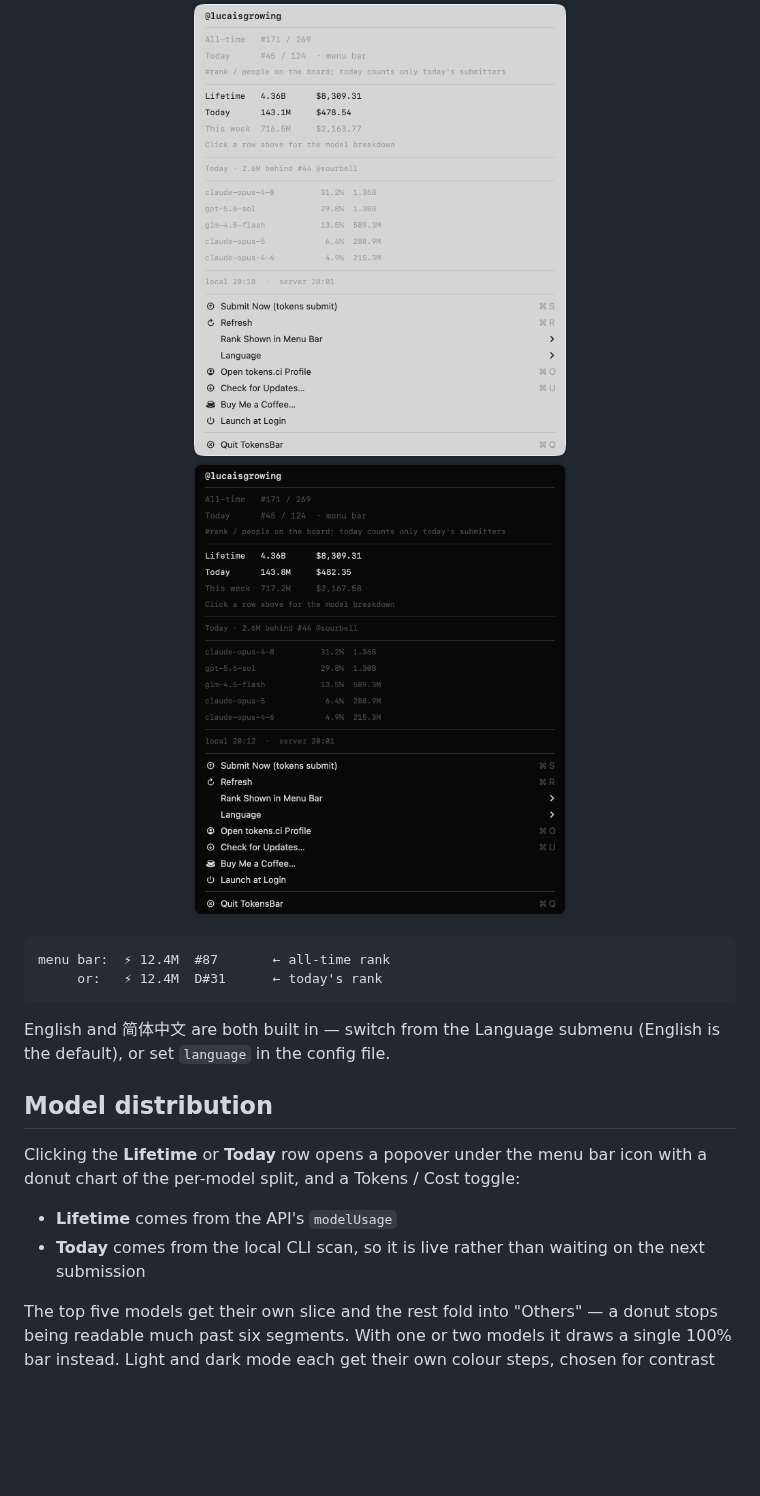
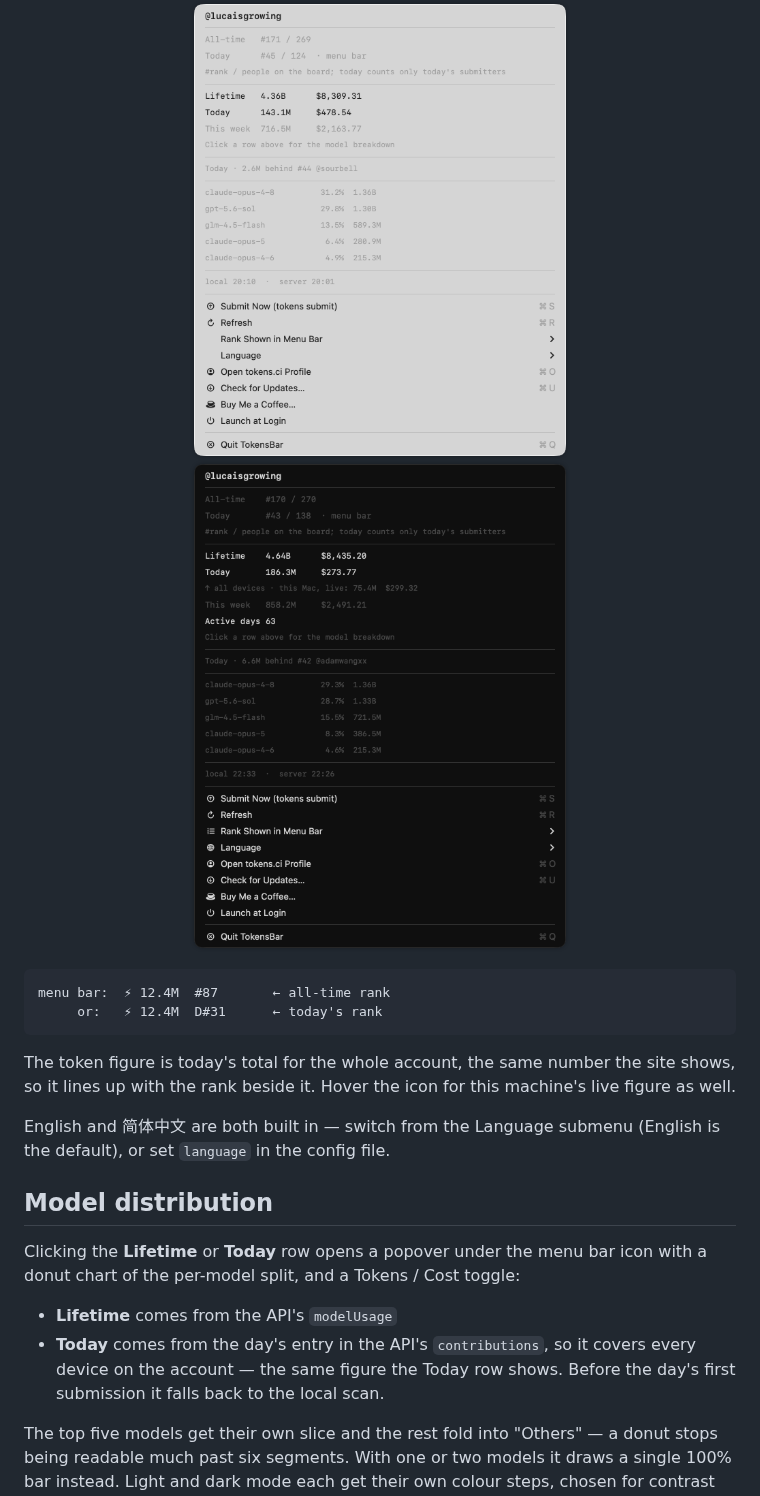
Before and after one commit to lucaisgrowing/tokens-menubar, a Markdown page: README.md, the part around one of its changes. GitHub-like rendering; pictures changed too: docs/menu-dark.png; blank space fills up the shorter version.

````diff
--- a/README.md
+++ b/README.md
@@ -33,6 +33,8 @@ menu bar:  ⚡ 12.4M  #87       ← all-time rank
      or:   ⚡ 12.4M  D#31      ← today's rank
 ```
 
+The token figure is today's total for the whole account, the same number the site shows, so it lines up with the rank beside it. Hover the icon for this machine's live figure as well.
+
 English and 简体中文 are both built in — switch from the Language submenu (English is the default), or set `language` in the config file.
 
 ## Model distribution
@@ -40,7 +42,7 @@ English and 简体中文 are both built in — switch from the Language submenu
 Clicking the **Lifetime** or **Today** row opens a popover under the menu bar icon with a donut chart of the per-model split, and a Tokens / Cost toggle:
 
 - **Lifetime** comes from the API's `modelUsage`
-- **Today** comes from the local CLI scan, so it is live rather than waiting on the next submission
+- **Today** comes from the day's entry in the API's `contributions`, so it covers every device on the account — the same figure the Today row shows. Before the day's first submission it falls back to the local scan.
 
 The top five models get their own slice and the rest fold into "Others" — a donut stops being readable much past six segments. With one or two models it draws a single 100% bar instead. Light and dark mode each get their own colour steps, chosen for contrast against that surface and checked for colour-blind separation.
 
````
Also changed, not shown: other parts of README.md (+3 -3 lines), README.zh-CN.md (+6 -4 lines), 3 other files.
